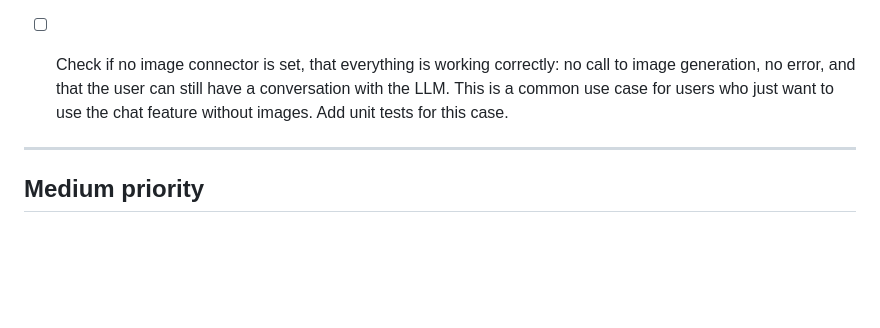
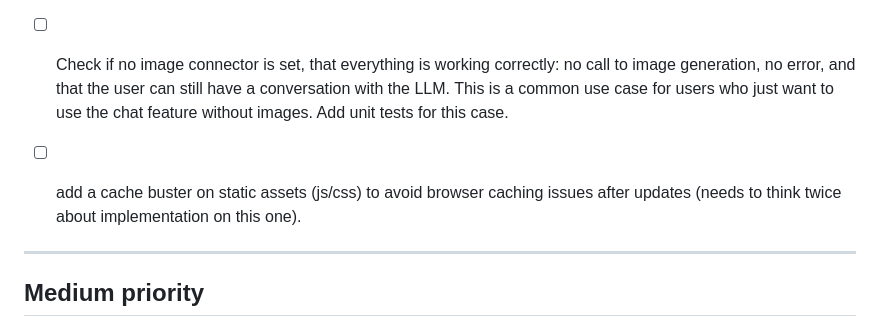
Before and after one commit to odoucet/aubergeRP, a Markdown page: TODO.md, the part around the change. GitHub-like rendering; blank space fills up the shorter version.

Commit message:
feat: add check for image connector absence and implement cache buster for static assets
Co-authored-by: Copilot <copilot@github.com>

```diff
--- a/TODO.md
+++ b/TODO.md
@@ -19,6 +19,7 @@ One consequence too : the max_tokens parameter is not correctly handled for reas
 
 - [ ] Check if no image connector is set, that everything is working correctly: no call to image generation, no error, and that the user can still have a conversation with the LLM. This is a common use case for users who just want to use the chat feature without images. Add unit tests for this case.
 
+- [ ] add a cache buster on static assets (js/css) to avoid browser caching issues after updates (needs to think twice about implementation on this one).
 ---
 
 ## Medium priority
```
